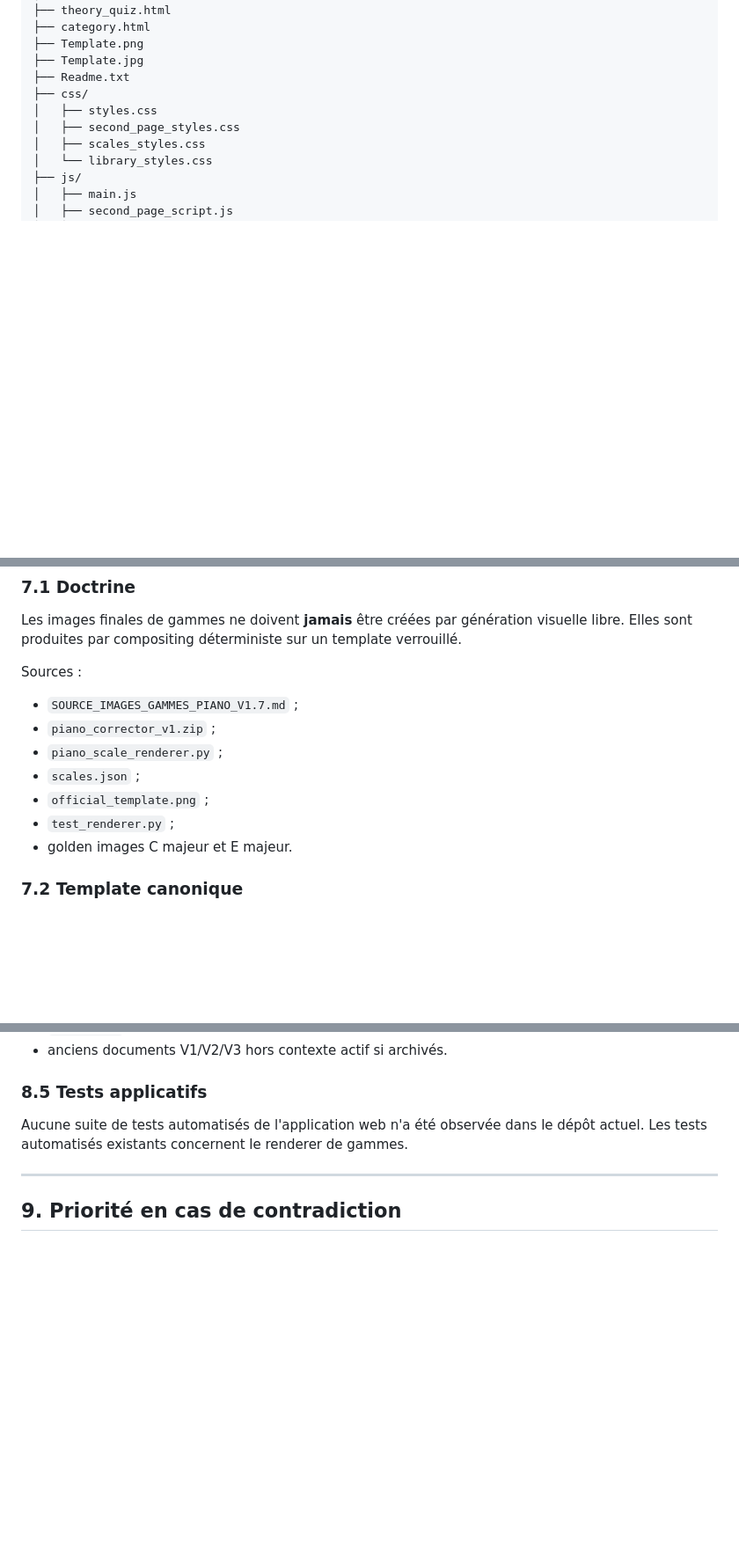
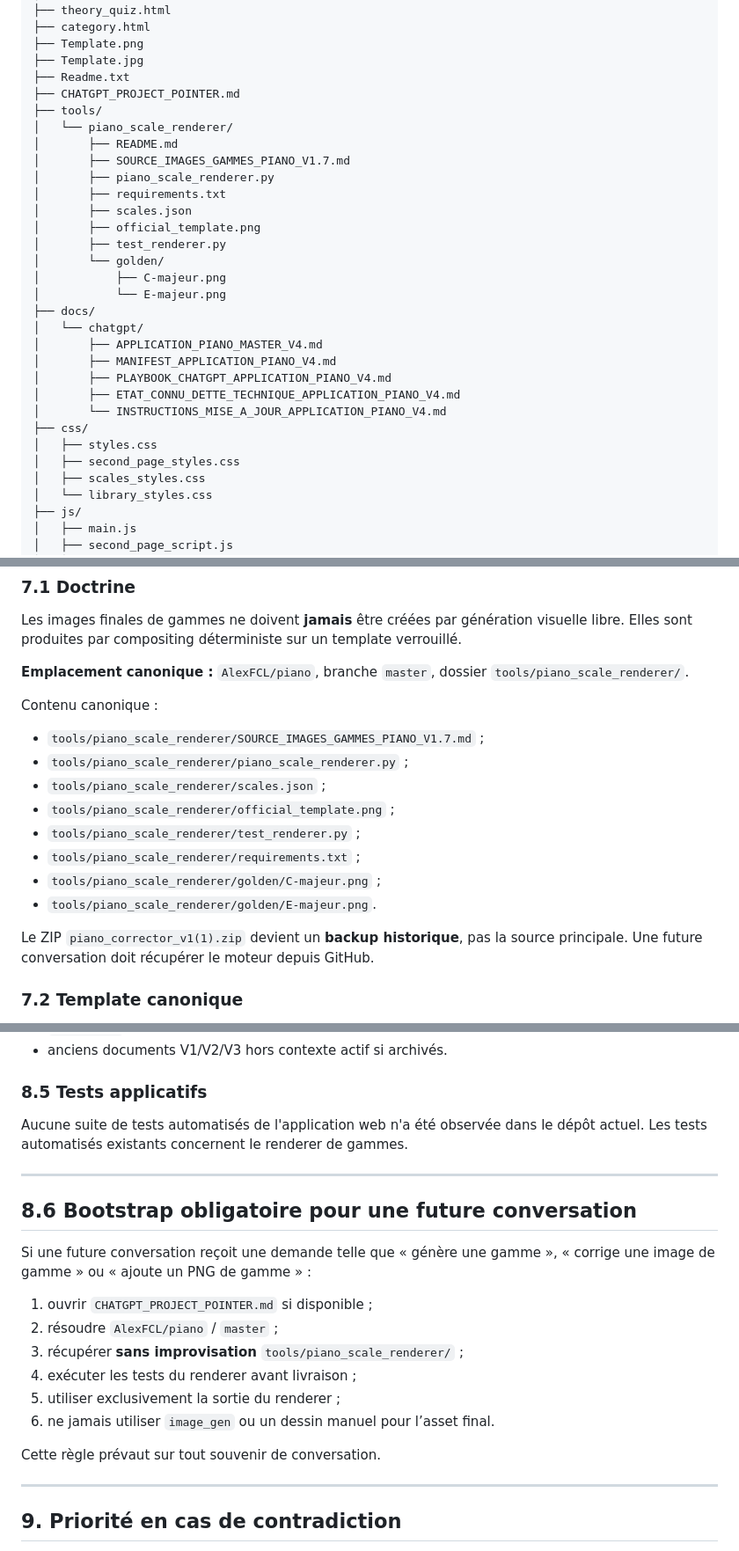
Before and after one commit to AlexFCL/piano, a Markdown page: docs/chatgpt/APPLICATION_PIANO_MASTER_V4.md, 3 parts joined by grey strips. Shown at 88% size. Drawn GitHub-style; blank space fills up the shorter version.

Commit message:
Sync exact complete V4 master documentation

```diff
--- a/docs/chatgpt/APPLICATION_PIANO_MASTER_V4.md
+++ b/docs/chatgpt/APPLICATION_PIANO_MASTER_V4.md
@@ -104,6 +104,26 @@ AlexFCL/piano (master)
 ├── Template.png
 ├── Template.jpg
 ├── Readme.txt
+├── CHATGPT_PROJECT_POINTER.md
+├── tools/
+│   └── piano_scale_renderer/
+│       ├── README.md
+│       ├── SOURCE_IMAGES_GAMMES_PIANO_V1.7.md
+│       ├── piano_scale_renderer.py
+│       ├── requirements.txt
+│       ├── scales.json
+│       ├── official_template.png
+│       ├── test_renderer.py
+│       └── golden/
+│           ├── C-majeur.png
+│           └── E-majeur.png
+├── docs/
+│   └── chatgpt/
+│       ├── APPLICATION_PIANO_MASTER_V4.md
+│       ├── MANIFEST_APPLICATION_PIANO_V4.md
+│       ├── PLAYBOOK_CHATGPT_APPLICATION_PIANO_V4.md
+│       ├── ETAT_CONNU_DETTE_TECHNIQUE_APPLICATION_PIANO_V4.md
+│       └── INSTRUCTIONS_MISE_A_JOUR_APPLICATION_PIANO_V4.md
 ├── css/
 │   ├── styles.css
 │   ├── second_page_styles.css
@@ -290,15 +310,20 @@ Rôle : spécification fonctionnelle du générateur de gammes.
 
 Les images finales de gammes ne doivent **jamais** être créées par génération visuelle libre. Elles sont produites par compositing déterministe sur un template verrouillé.
 
-Sources :
+**Emplacement canonique :** `AlexFCL/piano`, branche `master`, dossier `tools/piano_scale_renderer/`.
 
-- `SOURCE_IMAGES_GAMMES_PIANO_V1.7.md` ;
-- `piano_corrector_v1.zip` ;
-- `piano_scale_renderer.py` ;
-- `scales.json` ;
-- `official_template.png` ;
-- `test_renderer.py` ;
-- golden images C majeur et E majeur.
+Contenu canonique :
+
+- `tools/piano_scale_renderer/SOURCE_IMAGES_GAMMES_PIANO_V1.7.md` ;
+- `tools/piano_scale_renderer/piano_scale_renderer.py` ;
+- `tools/piano_scale_renderer/scales.json` ;
+- `tools/piano_scale_renderer/official_template.png` ;
+- `tools/piano_scale_renderer/test_renderer.py` ;
+- `tools/piano_scale_renderer/requirements.txt` ;
+- `tools/piano_scale_renderer/golden/C-majeur.png` ;
+- `tools/piano_scale_renderer/golden/E-majeur.png`.
+
+Le ZIP `piano_corrector_v1(1).zip` devient un **backup historique**, pas la source principale. Une future conversation doit récupérer le moteur depuis GitHub.
 
 ### 7.2 Template canonique
 
@@ -392,6 +419,21 @@ Aucune suite de tests automatisés de l'application web n'a été observée dans
 
 ---
 
+## 8.6 Bootstrap obligatoire pour une future conversation
+
+Si une future conversation reçoit une demande telle que « génère une gamme », « corrige une image de gamme » ou « ajoute un PNG de gamme » :
+
+1. ouvrir `CHATGPT_PROJECT_POINTER.md` si disponible ;
+2. résoudre `AlexFCL/piano` / `master` ;
+3. récupérer **sans improvisation** `tools/piano_scale_renderer/` ;
+4. exécuter les tests du renderer avant livraison ;
+5. utiliser exclusivement la sortie du renderer ;
+6. ne jamais utiliser `image_gen` ou un dessin manuel pour l’asset final.
+
+Cette règle prévaut sur tout souvenir de conversation.
+
+---
+
 ## 9. Priorité en cas de contradiction
 
 1. **État courant du code** → GitHub live.
```
Also changed, not shown: other parts of docs/chatgpt/APPLICATION_PIANO_MASTER_V4.md (+15 -11 lines).
